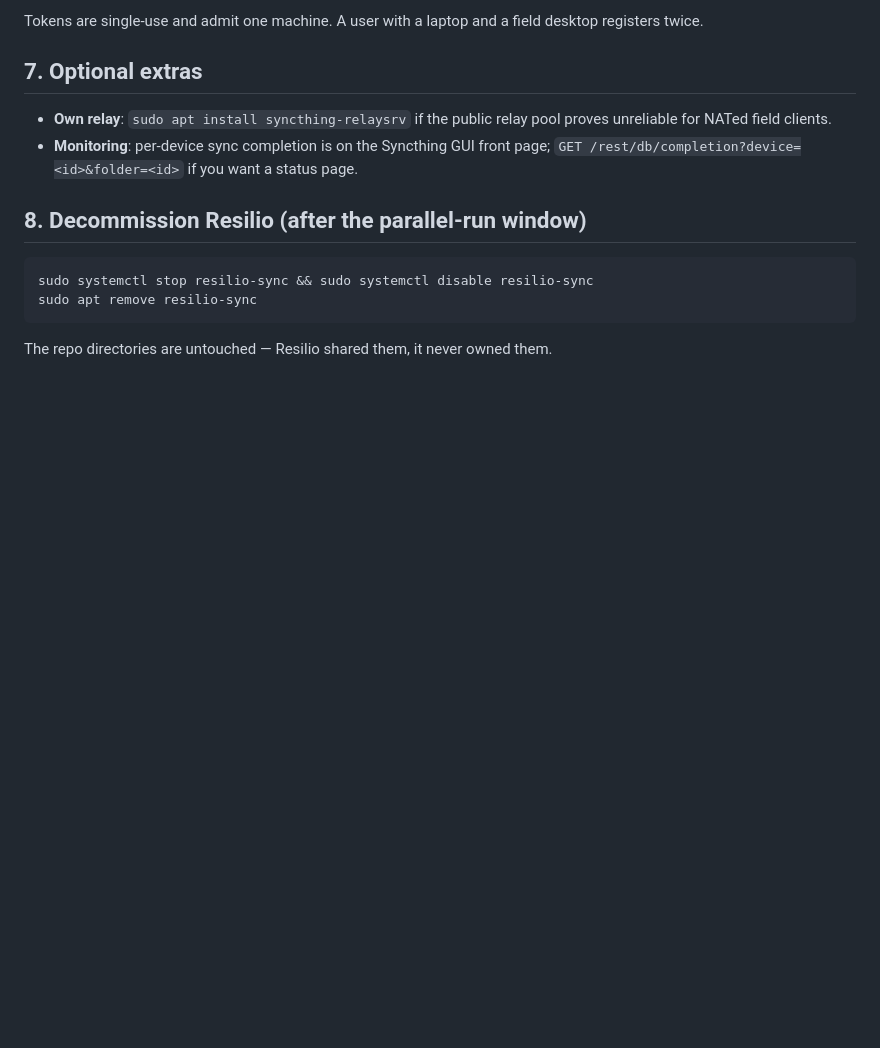
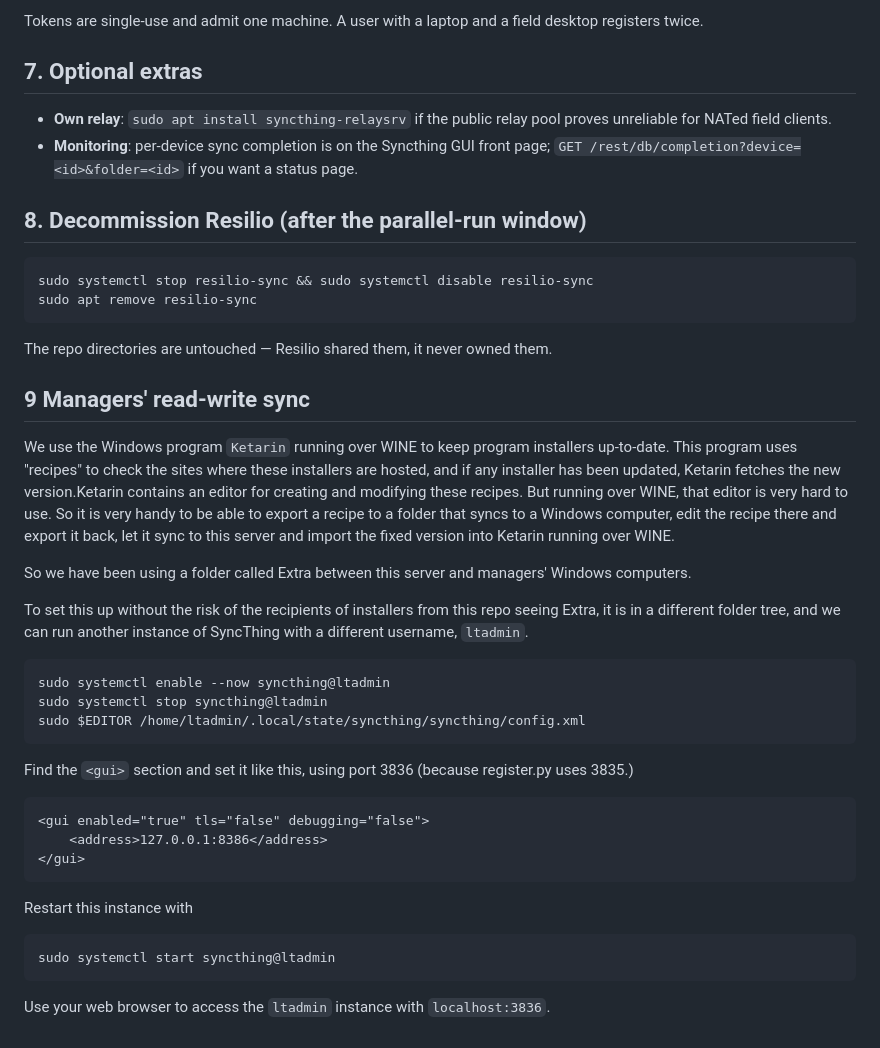
Before and after one commit to sillsdev/langtechdepot, a Markdown page: server/SETUP.md, the part around the change. GitHub-like rendering; blank space fills up the shorter version.

Commit message:
s/SETUP.md drafted how to run instance for ltadmin

````diff
--- a/server/SETUP.md
+++ b/server/SETUP.md
@@ -200,3 +200,27 @@ sudo apt remove resilio-sync
 ```
 
 The repo directories are untouched — Resilio shared them, it never owned them.
+
+## 9 Managers' read-write sync
+
+We use the Windows program `Ketarin` running over WINE to keep program installers up-to-date. This program uses "recipes" to check the sites where these installers are hosted, and if any installer has been updated, Ketarin fetches the new version.Ketarin contains an editor for creating and modifying these recipes. But running over WINE, that editor is very hard to use. So it is very handy to be able to export a recipe to a folder that syncs to a Windows computer, edit the recipe there and export it back, let it sync to this server and import the fixed version into Ketarin running over WINE.
+
+So we have been using a folder called Extra between this server and managers' Windows computers.
+
+To set this up without the risk of the recipients of installers from this repo seeing Extra, it is in a different folder tree, and we can run another instance of SyncThing with a different username, `ltadmin`.
+``` bash
+sudo systemctl enable --now syncthing@ltadmin
+sudo systemctl stop syncthing@ltadmin
+sudo $EDITOR /home/ltadmin/.local/state/syncthing/syncthing/config.xml
+```
+Find the `<gui>` section and set it like this, using port 3836 (because register.py uses 3835.)
+```
+<gui enabled="true" tls="false" debugging="false">
+    <address>127.0.0.1:8386</address>
+</gui>
+```
+Restart this instance with
+```
+sudo systemctl start syncthing@ltadmin
+```
+Use your web browser to access the `ltadmin` instance with `localhost:3836`.
````
